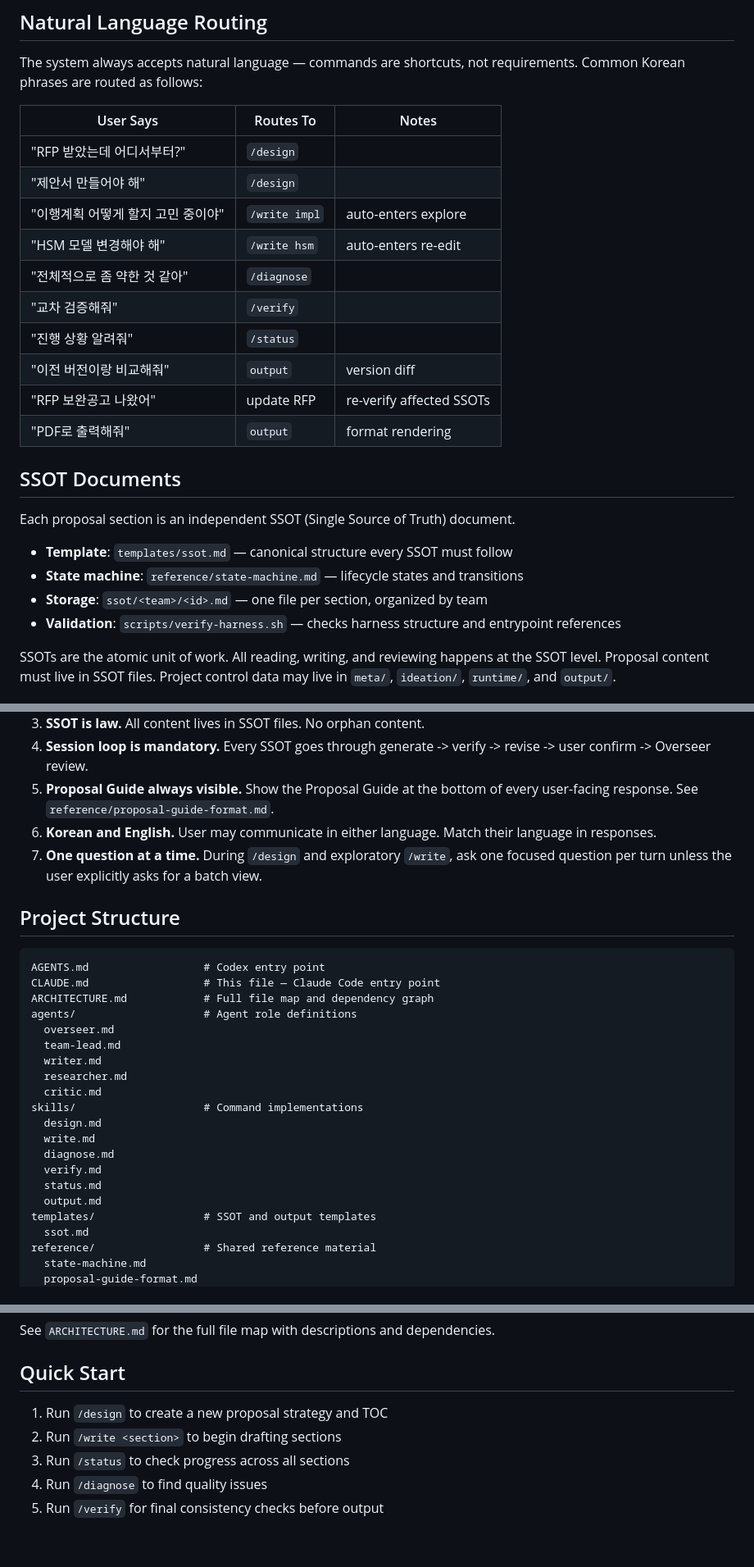
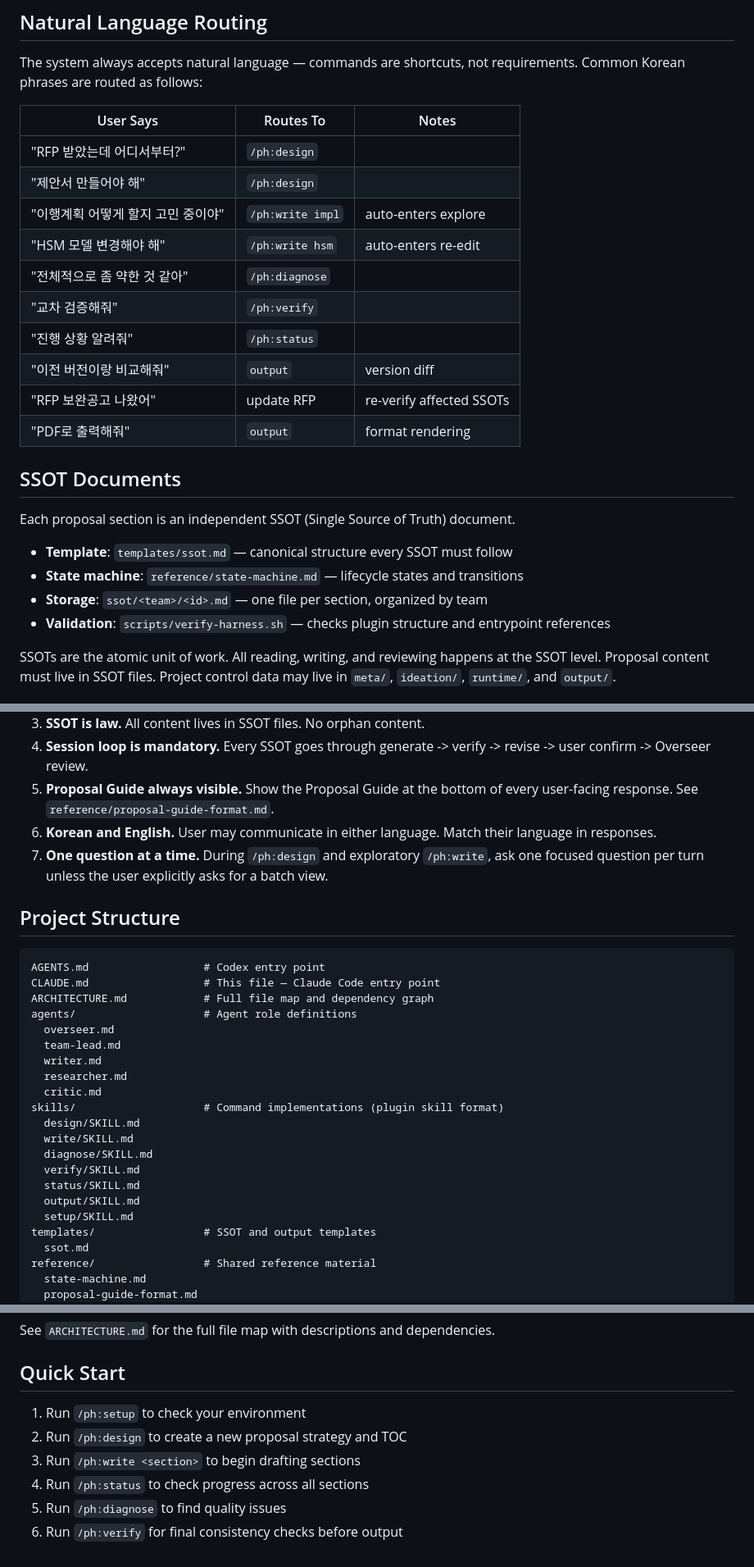
Before and after one commit to DinN0000/bidkit, a Markdown page: CLAUDE.md, 3 parts joined by grey strips. Shown at 82% size. Drawn GitHub-style.

Commit message:
feat(plugin): update CLAUDE.md with /ph: prefix and folder skill paths
Co-Authored-By: Claude Opus 4.6 (1M context) <noreply@anthropic.com>

```diff
--- a/CLAUDE.md
+++ b/CLAUDE.md
@@ -70,13 +71,13 @@ Common Korean phrases are routed as follows:
 
 | User Says | Routes To | Notes |
 |-----------|-----------|-------|
-| "RFP 받았는데 어디서부터?" | `/design` | |
-| "제안서 만들어야 해" | `/design` | |
-| "이행계획 어떻게 할지 고민 중이야" | `/write impl` | auto-enters explore |
-| "HSM 모델 변경해야 해" | `/write hsm` | auto-enters re-edit |
-| "전체적으로 좀 약한 것 같아" | `/diagnose` | |
-| "교차 검증해줘" | `/verify` | |
-| "진행 상황 알려줘" | `/status` | |
+| "RFP 받았는데 어디서부터?" | `/ph:design` | |
+| "제안서 만들어야 해" | `/ph:design` | |
+| "이행계획 어떻게 할지 고민 중이야" | `/ph:write impl` | auto-enters explore |
+| "HSM 모델 변경해야 해" | `/ph:write hsm` | auto-enters re-edit |
+| "전체적으로 좀 약한 것 같아" | `/ph:diagnose` | |
+| "교차 검증해줘" | `/ph:verify` | |
+| "진행 상황 알려줘" | `/ph:status` | |
 | "이전 버전이랑 비교해줘" | `output` | version diff |
 | "RFP 보완공고 나왔어" | update RFP | re-verify affected SSOTs |
 | "PDF로 출력해줘" | `output` | format rendering |
@@ -88,7 +89,7 @@ Each proposal section is an independent SSOT (Single Source of Truth) document.
 - **Template**: `templates/ssot.md` — canonical structure every SSOT must follow
 - **State machine**: `reference/state-machine.md` — lifecycle states and transitions
 - **Storage**: `ssot/<team>/<id>.md` — one file per section, organized by team
-- **Validation**: `scripts/verify-harness.sh` — checks harness structure and entrypoint references
+- **Validation**: `scripts/verify-harness.sh` — checks plugin structure and entrypoint references
 
 SSOTs are the atomic unit of work. All reading, writing, and reviewing happens
 at the SSOT level. Proposal content must live in SSOT files. Project control
@@ -118,7 +119,7 @@ No section is final until it completes all five steps.
    every user-facing response. See `reference/proposal-guide-format.md`.
 6. **Korean and English.** User may communicate in either language. Match their
    language in responses.
-7. **One question at a time.** During `/design` and exploratory `/write`, ask
+7. **One question at a time.** During `/ph:design` and exploratory `/ph:write`, ask
    one focused question per turn unless the user explicitly asks for a batch view.
 
 ## Project Structure
@@ -133,13 +134,14 @@ agents/                    # Agent role definitions
   writer.md
   researcher.md
   critic.md
-skills/                    # Command implementations
-  design.md
-  write.md
-  diagnose.md
-  verify.md
-  status.md
-  output.md
+skills/                    # Command implementations (plugin skill format)
+  design/SKILL.md
+  write/SKILL.md
+  diagnose/SKILL.md
+  verify/SKILL.md
+  status/SKILL.md
+  output/SKILL.md
+  setup/SKILL.md
 templates/                 # SSOT and output templates
   ssot.md
 reference/                 # Shared reference material
@@ -157,8 +159,9 @@ See `ARCHITECTURE.md` for the full file map with descriptions and dependencies.
 
 ## Quick Start
 
-1. Run `/design` to create a new proposal strategy and TOC
-2. Run `/write <section>` to begin drafting sections
-3. Run `/status` to check progress across all sections
-4. Run `/diagnose` to find quality issues
-5. Run `/verify` for final consistency checks before output
+1. Run `/ph:setup` to check your environment
+2. Run `/ph:design` to create a new proposal strategy and TOC
+3. Run `/ph:write <section>` to begin drafting sections
+4. Run `/ph:status` to check progress across all sections
+5. Run `/ph:diagnose` to find quality issues
+6. Run `/ph:verify` for final consistency checks before output
```
Also changed, not shown: other parts of CLAUDE.md (+7 -6 lines).
